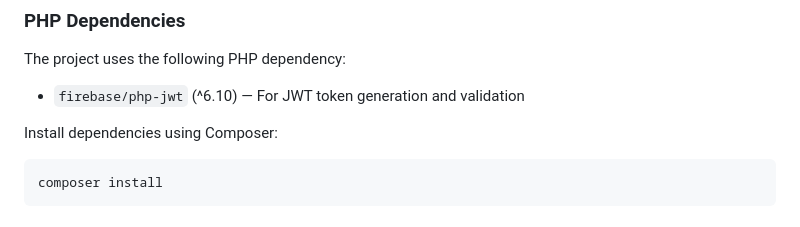
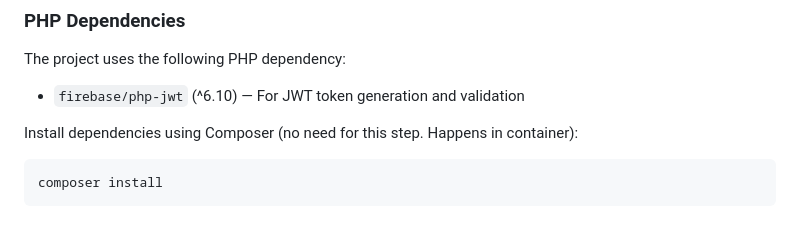
Before and after one commit to GH0STYtopflo/TaskMgr, a Markdown page: README.md, the part around the change. GitHub-like rendering.

Commit message:
docs: Update readme

````diff
--- a/README.md
+++ b/README.md
@@ -139,7 +139,7 @@ Relationships:
 The project uses the following PHP dependency:
 - `firebase/php-jwt` (^6.10) — For JWT token generation and validation
 
-Install dependencies using Composer:
+Install dependencies using Composer (no need for this step. Happens in container):
 ```bash
 composer install
 ```
````
